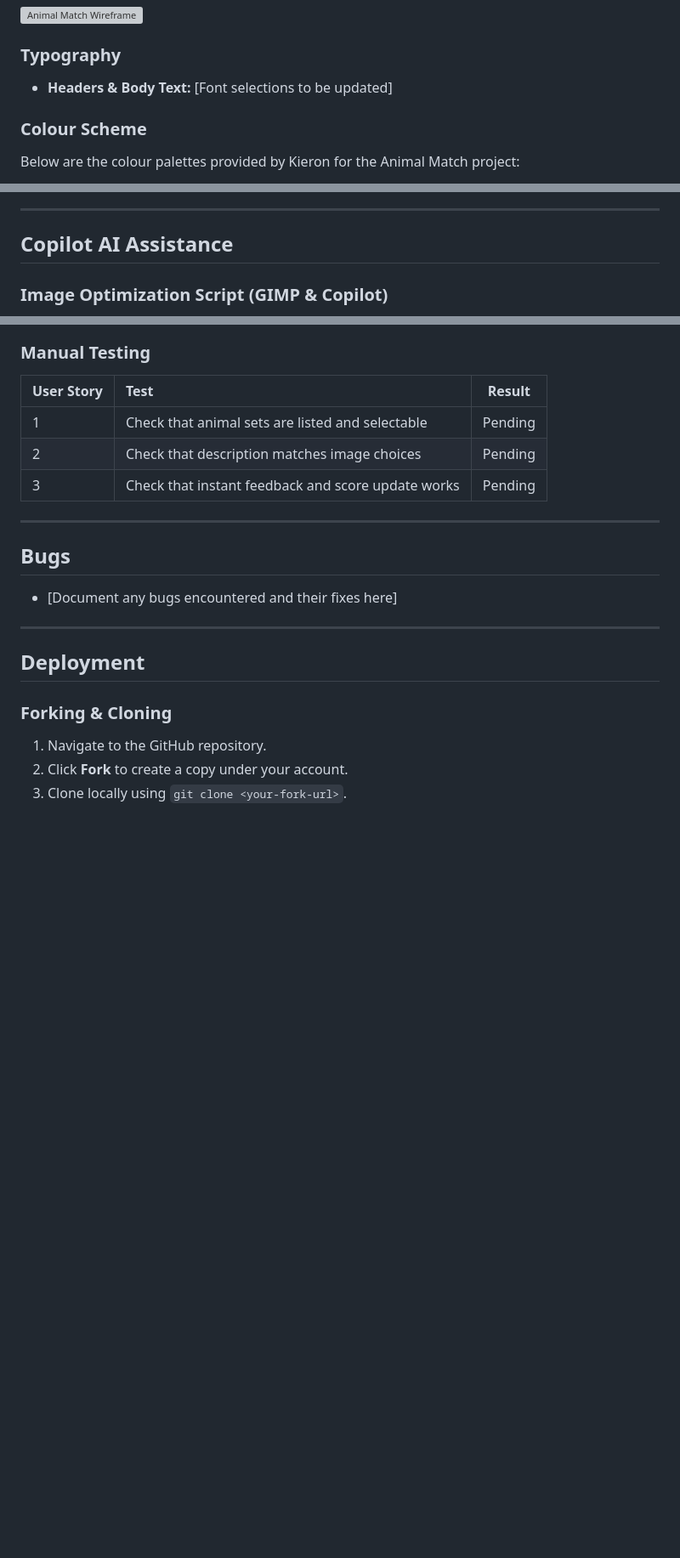
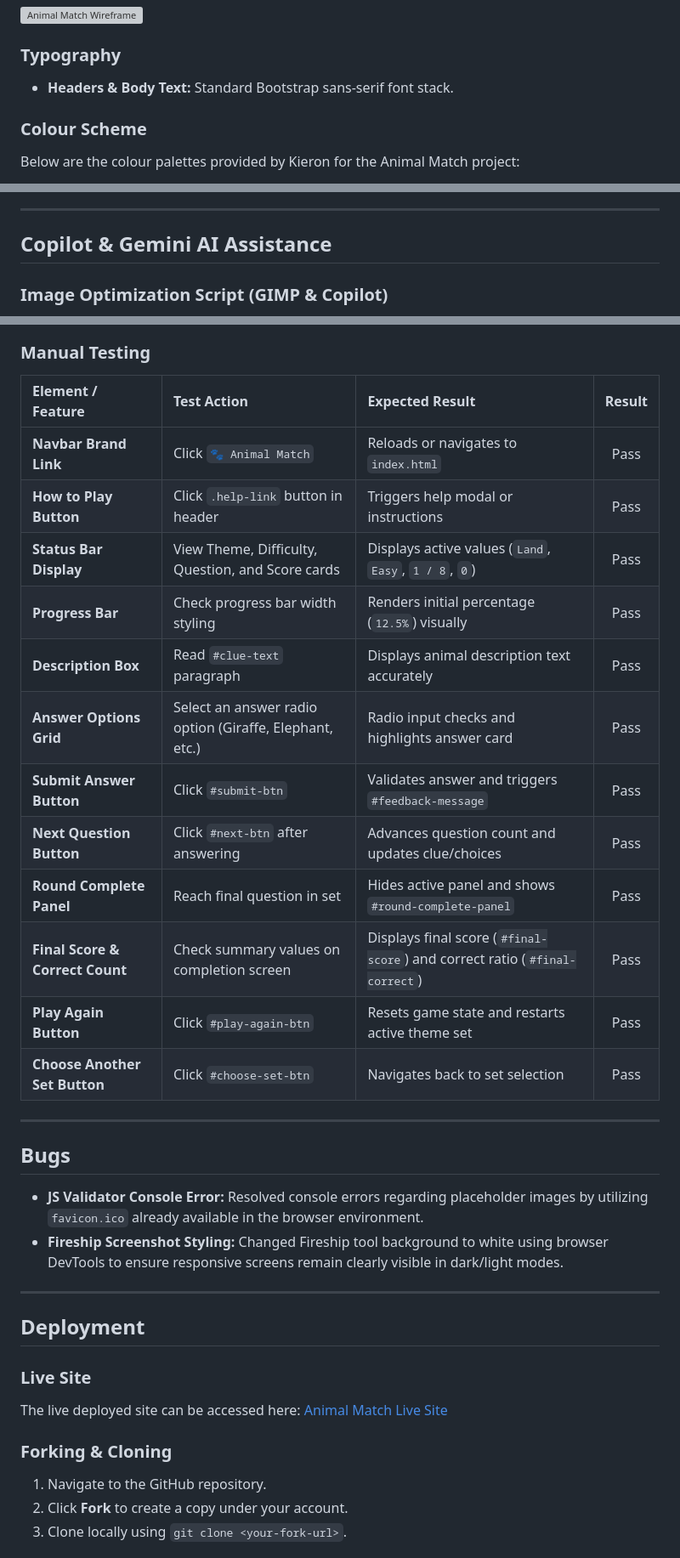
Before and after one commit to ctr-code/animal-match, a Markdown page: README.md, 3 parts joined by grey strips. Shown at 85% size. Drawn GitHub-style; blank space fills up the shorter version; grey boxes are pictures that could not be loaded.

Commit message:
docs: update README with testing table and screenshots

```diff
--- a/README.md
+++ b/README.md
@@ -71,7 +71,7 @@ The initial UI wireframe is shown below and is the primary design reference duri
 ![Animal Match Wireframe](docs/wireframe.png)
 
 ### Typography
-* **Headers & Body Text:** [Font selections to be updated]
+* **Headers & Body Text:** Standard Bootstrap sans-serif font stack.
 
 ### Colour Scheme
 
@@ -92,7 +92,7 @@ Below are the colour palettes provided by Kieron for the Animal Match project:
 
 ---
 
-## Copilot AI Assistance
+## Copilot & Gemini AI Assistance
 
 ### Image Optimization Script (GIMP & Copilot)
 * **Usage:** Copilot was used to write a GIMP script to convert `.png` images to `.webp`.
@@ -128,19 +139,33 @@ Below are the colour palettes provided by Kieron for the Animal Match project:
 
 ### Manual Testing
-| User Story | Test | Result |
-| :--- | :--- | :---: |
-| 1 | Check that animal sets are listed and selectable | Pending |
-| 2 | Check that description matches image choices | Pending |
-| 3 | Check that instant feedback and score update works | Pending |
+
+| Element / Feature | Test Action | Expected Result | Result |
+| :--- | :--- | :--- | :---: |
+| **Navbar Brand Link** | Click `🐾 Animal Match` | Reloads or navigates to `index.html` | Pass |
+| **How to Play Button** | Click `.help-link` button in header | Triggers help modal or instructions | Pass |
+| **Status Bar Display** | View Theme, Difficulty, Question, and Score cards | Displays active values (`Land`, `Easy`, `1 / 8`, `0`) | Pass |
+| **Progress Bar** | Check progress bar width styling | Renders initial percentage (`12.5%`) visually | Pass |
+| **Description Box** | Read `#clue-text` paragraph | Displays animal description text accurately | Pass |
+| **Answer Options Grid** | Select an answer radio option (Giraffe, Elephant, etc.) | Radio input checks and highlights answer card | Pass |
+| **Submit Answer Button** | Click `#submit-btn` | Validates answer and triggers `#feedback-message` | Pass |
+| **Next Question Button** | Click `#next-btn` after answering | Advances question count and updates clue/choices | Pass |
+| **Round Complete Panel** | Reach final question in set | Hides active panel and shows `#round-complete-panel` | Pass |
+| **Final Score & Correct Count** | Check summary values on completion screen | Displays final score (`#final-score`) and correct ratio (`#final-correct`) | Pass |
+| **Play Again Button** | Click `#play-again-btn` | Resets game state and restarts active theme set | Pass |
+| **Choose Another Set Button**| Click `#choose-set-btn` | Navigates back to set selection | Pass |
 
 ---
 
 ## Bugs
-* [Document any bugs encountered and their fixes here]
+* **JS Validator Console Error:** Resolved console errors regarding placeholder images by utilizing `favicon.ico` already available in the browser environment.
+* **Fireship Screenshot Styling:** Changed Fireship tool background to white using browser DevTools to ensure responsive screens remain clearly visible in dark/light modes.
 
 ---
 
 ## Deployment
+
+### Live Site
+The live deployed site can be accessed here: [Animal Match Live Site](https://ctr-code.github.io/animal-match/)
 
 ### Forking & Cloning
 1. Navigate to the GitHub repository.
```
Also changed, not shown: other parts of README.md (+12 -1 lines).
